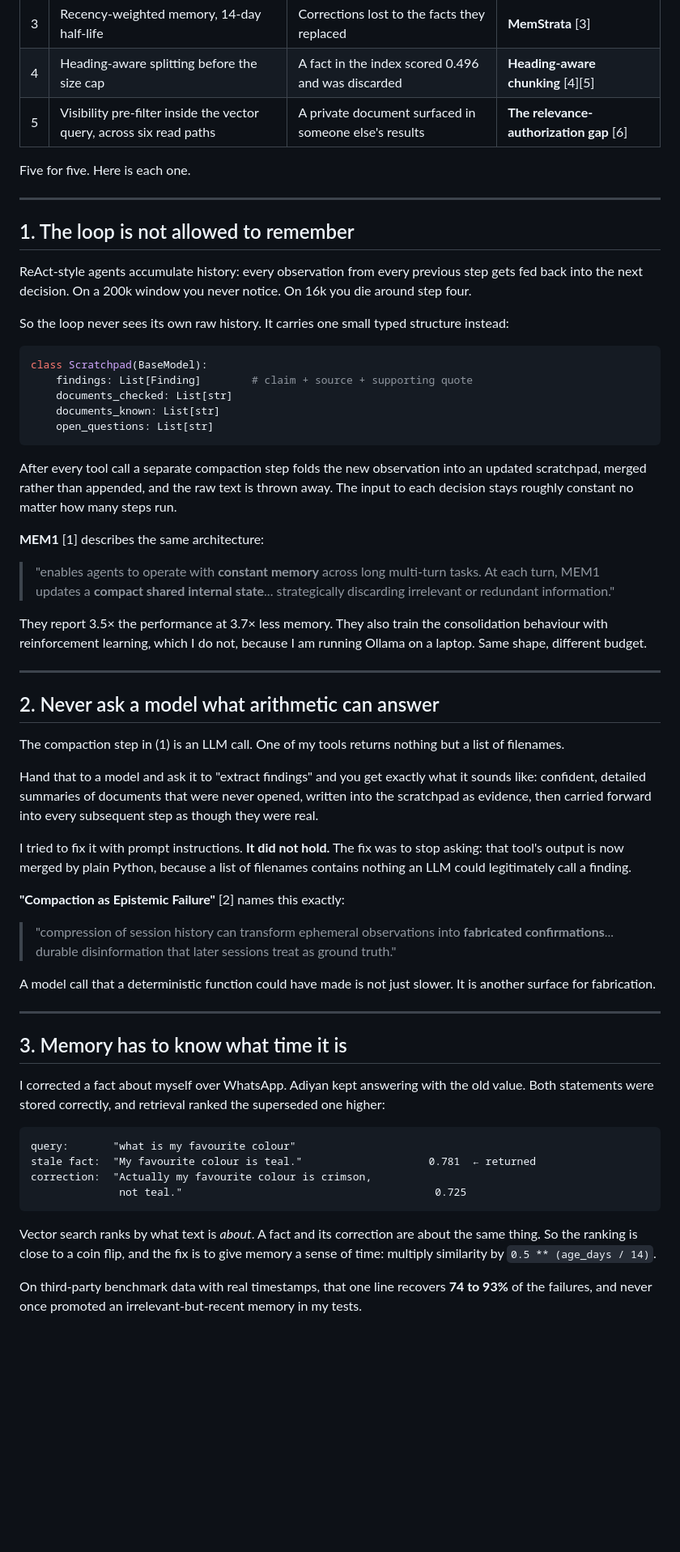
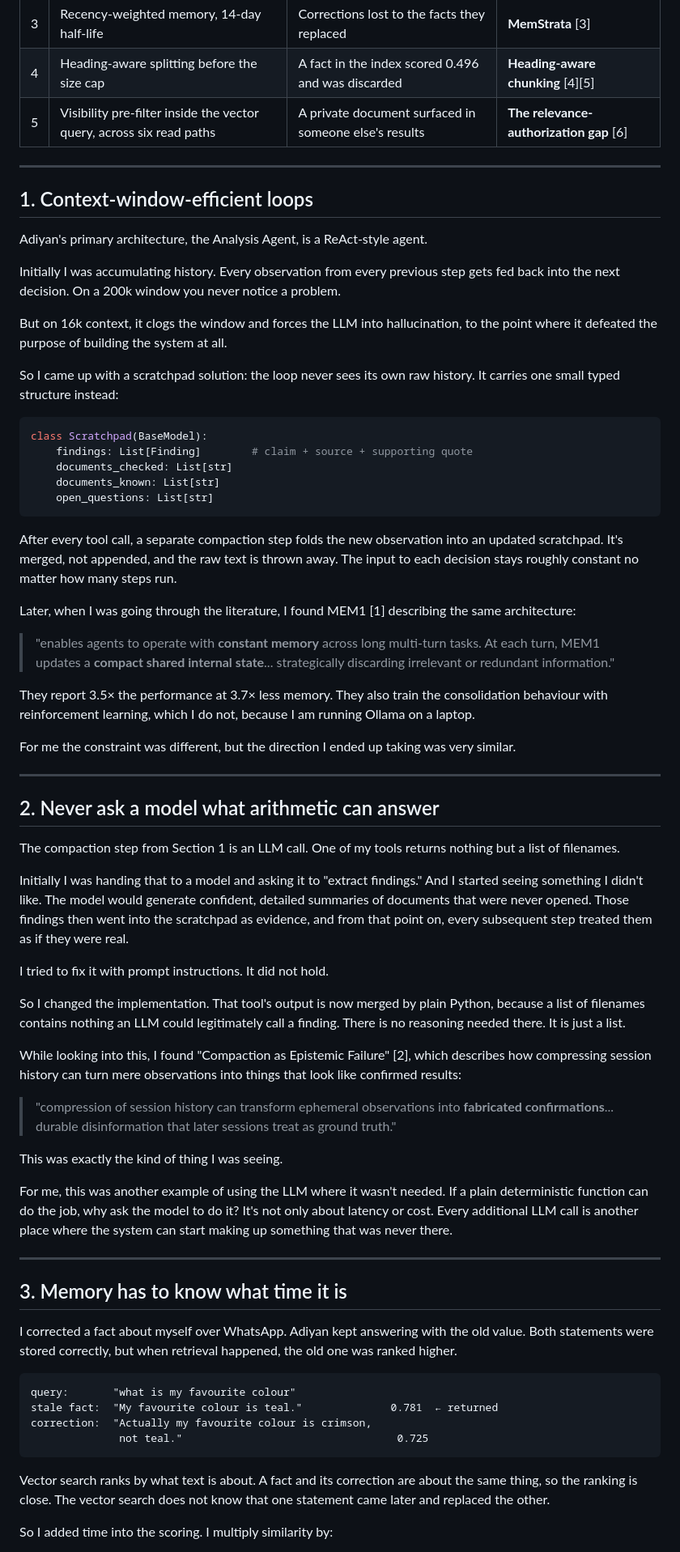
Before and after one commit to BharanitharanR/adiyan, a Markdown page: adiyan-primer-deck/constraint-is-a-literature-review.md, the part around one of its changes. Shown at 81% size. GitHub-like rendering; blank space fills up the shorter version.

````diff
--- a/adiyan-primer-deck/constraint-is-a-literature-review.md
+++ b/adiyan-primer-deck/constraint-is-a-literature-review.md
@@ -28,15 +26,17 @@ This post is that table.
 | 4 | Heading-aware splitting before the size cap | A fact in the index scored 0.496 and was discarded | **Heading-aware chunking** [4][5] |
 | 5 | Visibility pre-filter inside the vector query, across six read paths | A private document surfaced in someone else's results | **The relevance-authorization gap** [6] |
 
-Five for five. Here is each one.
-
 ---
 
-## 1. The loop is not allowed to remember
+## 1. Context-window-efficient loops
 
-ReAct-style agents accumulate history: every observation from every previous step gets fed back into the next decision. On a 200k window you never notice. On 16k you die around step four.
+Adiyan's primary architecture, the Analysis Agent, is a ReAct-style agent.
 
-So the loop never sees its own raw history. It carries one small typed structure instead:
+Initially I was accumulating history. Every observation from every previous step gets fed back into the next decision. On a 200k window you never notice a problem.
+
+But on 16k context, it clogs the window and forces the LLM into hallucination, to the point where it defeated the purpose of building the system at all.
+
+So I came up with a scratchpad solution: the loop never sees its own raw history. It carries one small typed structure instead:
 
 ```python
 class Scratchpad(BaseModel):
@@ -46,44 +46,50 @@ class Scratchpad(BaseModel):
     open_questions: List[str]
 ```
 
-After every tool call a separate compaction step folds the new observation into an updated scratchpad, merged rather than appended, and the raw text is thrown away. The input to each decision stays roughly constant no matter how many steps run.
+After every tool call, a separate compaction step folds the new observation into an updated scratchpad. It's merged, not appended, and the raw text is thrown away. The input to each decision stays roughly constant no matter how many steps run.
 
-**MEM1** [1] describes the same architecture:
+Later, when I was going through the literature, I found MEM1 [1] describing the same architecture:
 
 > "enables agents to operate with **constant memory** across long multi-turn tasks. At each turn, MEM1 updates a **compact shared internal state**... strategically discarding irrelevant or redundant information."
 
-They report 3.5× the performance at 3.7× less memory. They also train the consolidation behaviour with reinforcement learning, which I do not, because I am running Ollama on a laptop. Same shape, different budget.
+They report 3.5× the performance at 3.7× less memory. They also train the consolidation behaviour with reinforcement learning, which I do not, because I am running Ollama on a laptop.
+
+For me the constraint was different, but the direction I ended up taking was very similar.
 
 ---
 
 ## 2. Never ask a model what arithmetic can answer
 
-The compaction step in (1) is an LLM call. One of my tools returns nothing but a list of filenames.
+The compaction step from Section 1 is an LLM call. One of my tools returns nothing but a list of filenames.
 
-Hand that to a model and ask it to "extract findings" and you get exactly what it sounds like: confident, detailed summaries of documents that were never opened, written into the scratchpad as evidence, then carried forward into every subsequent step as though they were real.
+Initially I was handing that to a model and asking it to "extract findings." And I started seeing something I didn't like. The model would generate confident, detailed summaries of documents that were never opened. Those findings then went into the scratchpad as evidence, and from that point on, every subsequent step treated them as if they were real.
 
-I tried to fix it with prompt instructions. **It did not hold.** The fix was to stop asking: that tool's output is now merged by plain Python, because a list of filenames contains nothing an LLM could legitimately call a finding.
+I tried to fix it with prompt instructions. It did not hold.
 
-**"Compaction as Epistemic Failure"** [2] names this exactly:
+So I changed the implementation. That tool's output is now merged by plain Python, because a list of filenames contains nothing an LLM could legitimately call a finding. There is no reasoning needed there. It is just a list.
+
+While looking into this, I found "Compaction as Epistemic Failure" [2], which describes how compressing session history can turn mere observations into things that look like confirmed results:
 
 > "compression of session history can transform ephemeral observations into **fabricated confirmations**... durable disinformation that later sessions treat as ground truth."
 
-A model call that a deterministic function could have made is not just slower. It is another surface for fabrication.
+This was exactly the kind of thing I was seeing.
+
+For me, this was another example of using the LLM where it wasn't needed. If a plain deterministic function can do the job, why ask the model to do it? It's not only about latency or cost. Every additional LLM call is another place where the system can start making up something that was never there.
 
 ---
 
 ## 3. Memory has to know what time it is
 
-I corrected a fact about myself over WhatsApp. Adiyan kept answering with the old value. Both statements were stored correctly, and retrieval ranked the superseded one higher:
+I corrected a fact about myself over WhatsApp. Adiyan kept answering with the old value. Both statements were stored correctly, but when retrieval happened, the old one was ranked higher.
 
-```
+```text
 query:       "what is my favourite colour"
-stale fact:  "My favourite colour is teal."                    0.781  ← returned
+stale fact:  "My favourite colour is teal."              0.781  ← returned
 correction:  "Actually my favourite colour is crimson,
-              not teal."                                        0.725
+              not teal."                                  0.725
 ```
 
-Vector search ranks by what text is *about*. A fact and its correction are about the same thing. So the ranking is close to a coin flip, and the fix is to give memory a sense of time: multiply similarity by `0.5 ** (age_days / 14)`.
+Vector search ranks by what text is about. A fact and its correction are about the same thing, so the ranking is close. The vector search does not know that one statement came later and replaced the other.
 
-On third-party benchmark data with real timestamps, that one line recovers **74 to 93%** of the failures, and never once promoted an irrelevant-but-recent memory in my tests.
+So I added time into the scoring. I multiply similarity by:
 
````
Also changed, not shown: other parts of adiyan-primer-deck/constraint-is-a-literature-review.md (+43 -37 lines).
